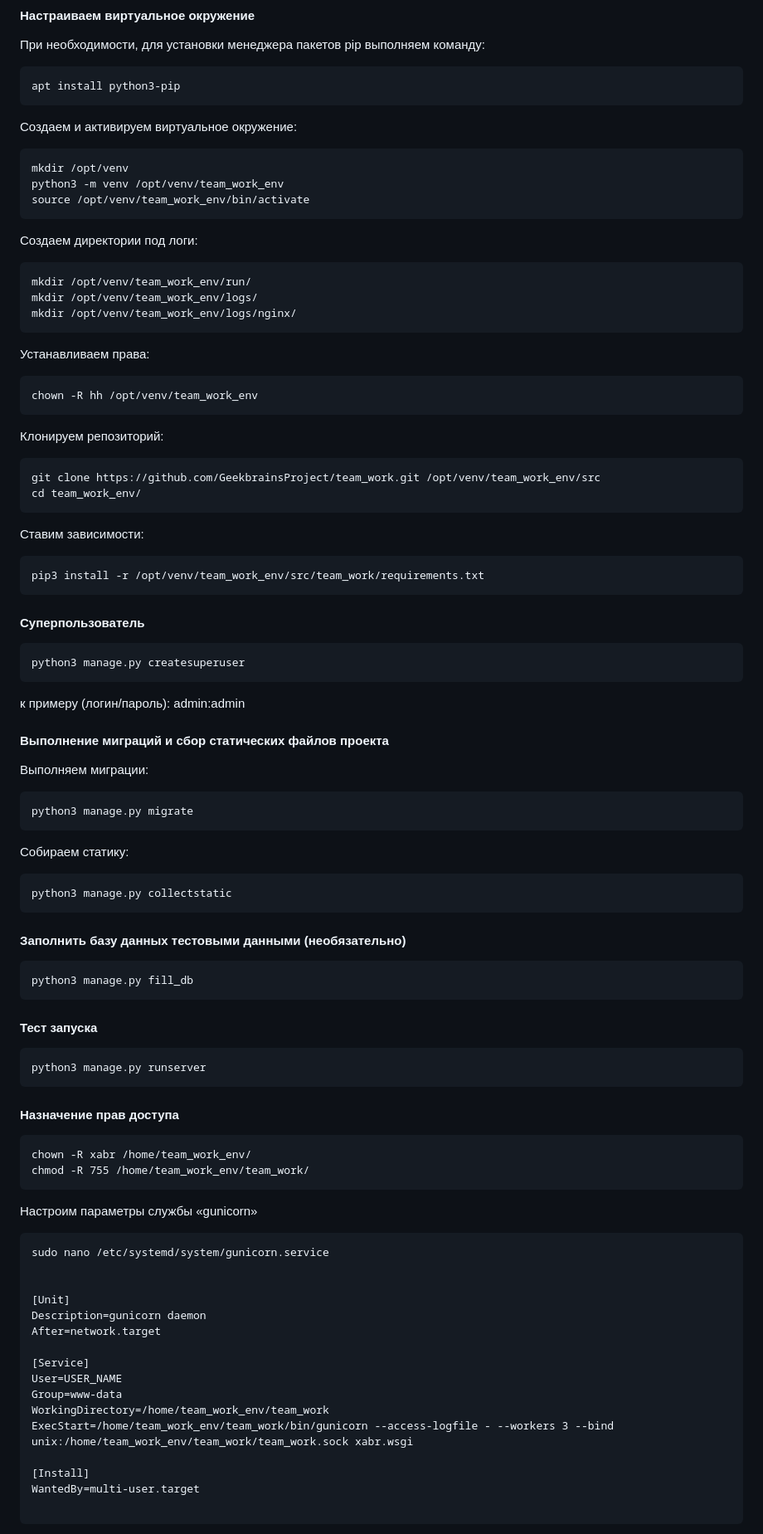
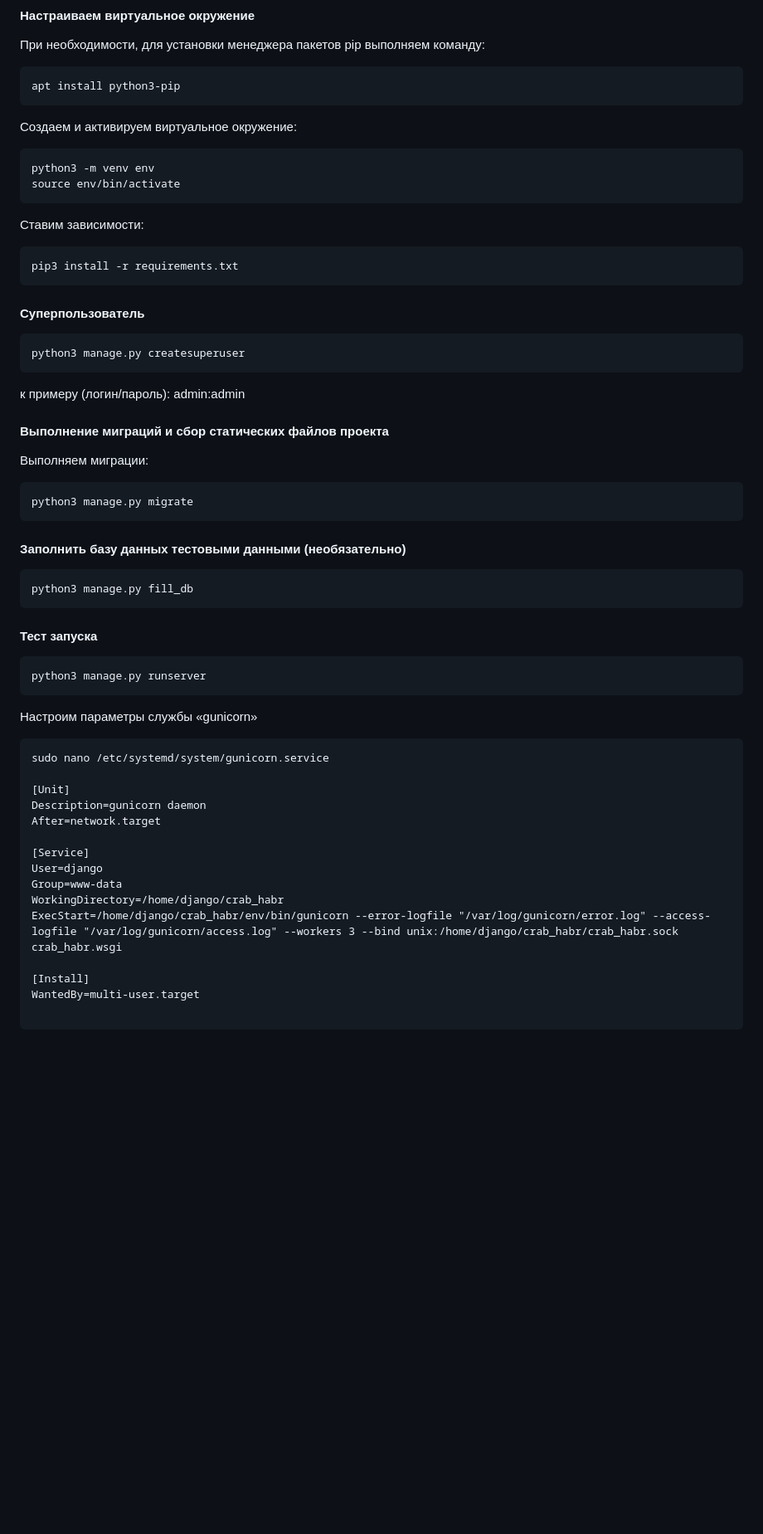
Before and after one commit to EvgenPalimov/crab_habr, a Markdown page: README.md, the part around the change printed below. Shown: that part at 83% size. GitHub-like rendering; blank space fills up the shorter version.

````diff
--- a/README.md
+++ b/README.md
@@ -56,36 +62,14 @@ apt install python3-pip
 Создаем и активируем виртуальное окружение:
 
 ```
-mkdir /opt/venv
-python3 -m venv /opt/venv/team_work_env
-source /opt/venv/team_work_env/bin/activate
-```
-
-Создаем директории под логи:
-
-```
-mkdir /opt/venv/team_work_env/run/
-mkdir /opt/venv/team_work_env/logs/
-mkdir /opt/venv/team_work_env/logs/nginx/
-```
-
-Устанавливаем права:
-
-```
-chown -R hh /opt/venv/team_work_env
-```
-
-Клонируем репозиторий:
-
-```
-git clone https://github.com/GeekbrainsProject/team_work.git /opt/venv/team_work_env/src
-cd team_work_env/
+python3 -m venv env
+source env/bin/activate
 ```
 
 Ставим зависимости:
 
 ```
-pip3 install -r /opt/venv/team_work_env/src/team_work/requirements.txt
+pip3 install -r requirements.txt
 ```
 
 #### Суперпользователь
@@ -104,12 +88,6 @@ python3 manage.py createsuperuser
 python3 manage.py migrate
 ```
 
-Собираем статику:
-
-```
-python3 manage.py collectstatic
-```
-
 #### Заполнить базу данных тестовыми данными (необязательно)
 
 ```
@@ -122,28 +100,20 @@ python3 manage.py fill_db
 python3 manage.py runserver
 ```
 
-#### Назначение прав доступа
-
-```
-chown -R xabr /home/team_work_env/
-chmod -R 755 /home/team_work_env/team_work/
-```
-
 Настроим параметры службы «gunicorn»
 
 ```
 sudo nano /etc/systemd/system/gunicorn.service
-
 
 [Unit]
 Description=gunicorn daemon
 After=network.target
 
 [Service]
-User=USER_NAME
+User=django
 Group=www-data
-WorkingDirectory=/home/team_work_env/team_work
-ExecStart=/home/team_work_env/team_work/bin/gunicorn --access-logfile - --workers 3 --bind unix:/home/team_work_env/team_work/team_work.sock xabr.wsgi
+WorkingDirectory=/home/django/crab_habr
+ExecStart=/home/django/crab_habr/env/bin/gunicorn --error-logfile "/var/log/gunicorn/error.log" --access-logfile "/var/log/gunicorn/access.log" --workers 3 --bind unix:/home/django/crab_habr/crab_habr.sock crab_habr.wsgi
 
 [Install]
 WantedBy=multi-user.target
````
Also changed, not shown: other parts of README.md (+23 -28 lines).
